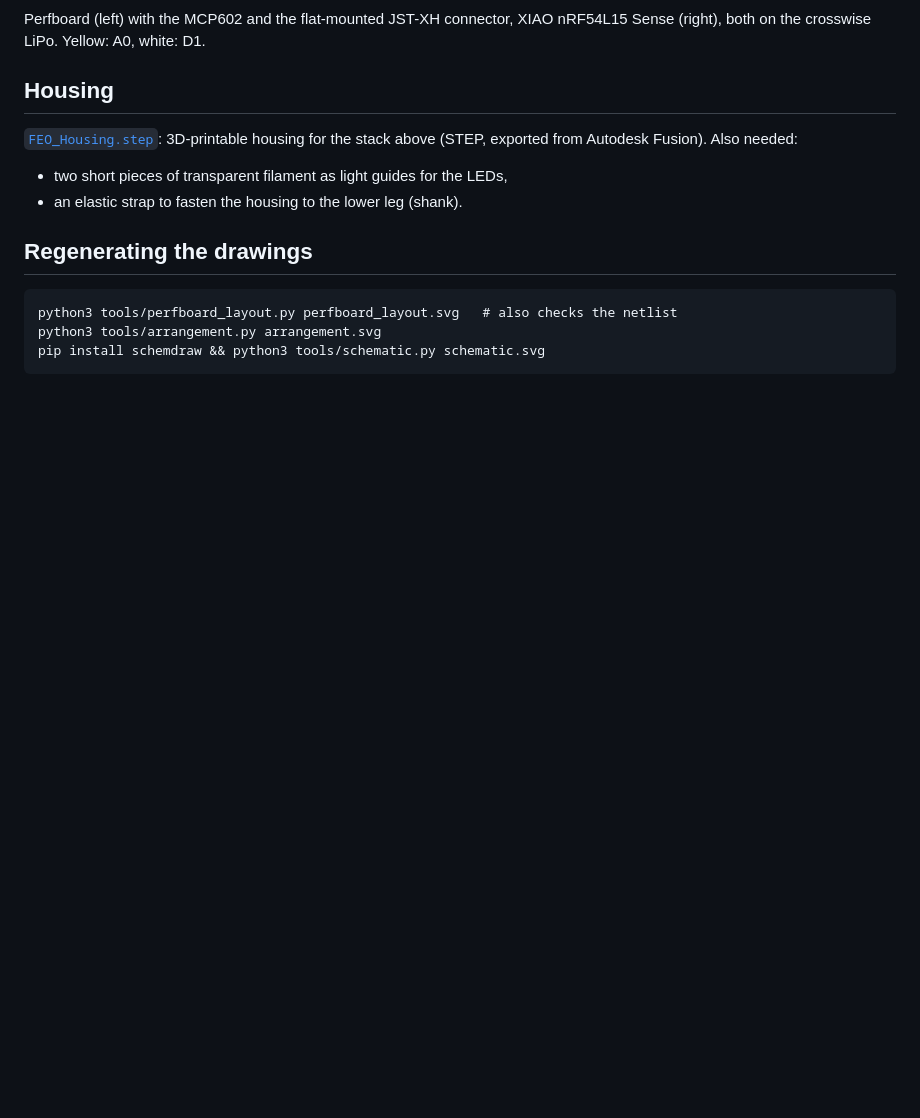
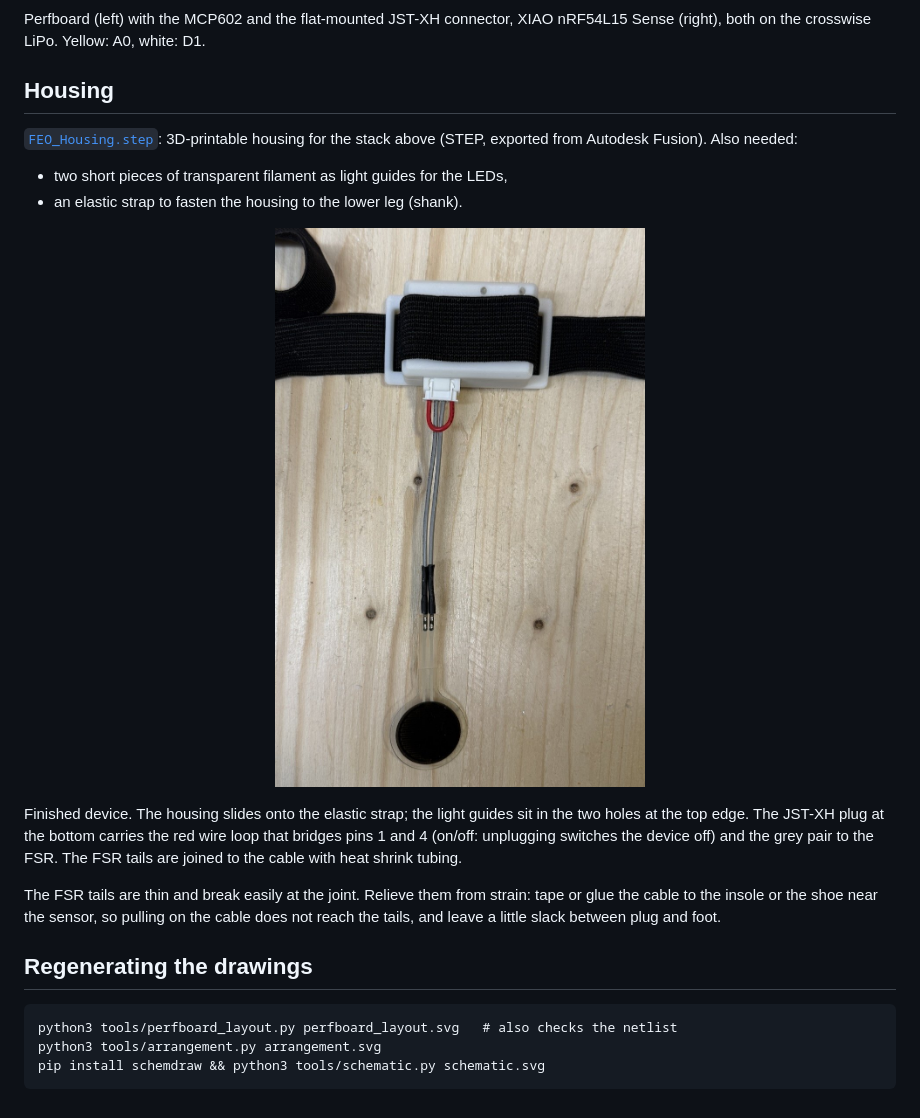
Before and after one commit to soylentOrange/FEO_Sensor, a Markdown page: hardware/README.md, the part around the change. Rendered like a GitHub page; pictures changed too: hardware/device.jpg (added); blank space fills up the shorter version.

Commit message:
Hardware: photo of the finished device, note on FSR strain relief
Co-Authored-By: Claude Opus 5.5 <noreply@anthropic.com>

````diff
--- a/hardware/README.md
+++ b/hardware/README.md
@@ -86,6 +86,14 @@ Perfboard (left) with the MCP602 and the flat-mounted JST-XH connector, XIAO nRF
 - two short pieces of transparent filament as light guides for the LEDs,
 - an elastic strap to fasten the housing to the lower leg (shank).
 
+<p align="center">
+  <img src="device.jpg" alt="Finished device: printed housing on an elastic strap, JST-XH plug with the on/off bridge and the cable to the round FSR" width="400">
+</p>
+
+Finished device. The housing slides onto the elastic strap; the light guides sit in the two holes at the top edge. The JST-XH plug at the bottom carries the red wire loop that bridges pins 1 and 4 (on/off: unplugging switches the device off) and the grey pair to the FSR. The FSR tails are joined to the cable with heat shrink tubing.
+
+The FSR tails are thin and break easily at the joint. Relieve them from strain: tape or glue the cable to the insole or the shoe near the sensor, so pulling on the cable does not reach the tails, and leave a little slack between plug and foot.
+
 ## Regenerating the drawings
 
 ```
````
